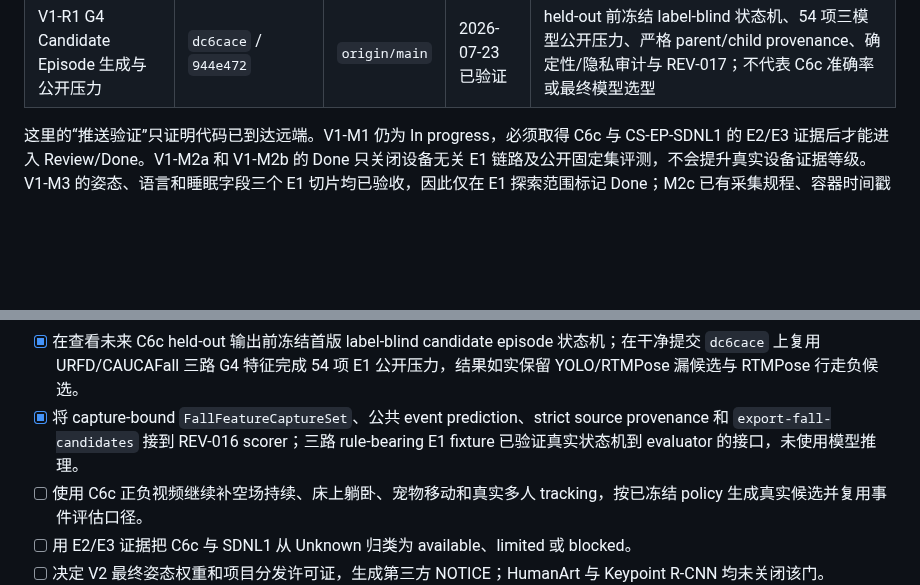
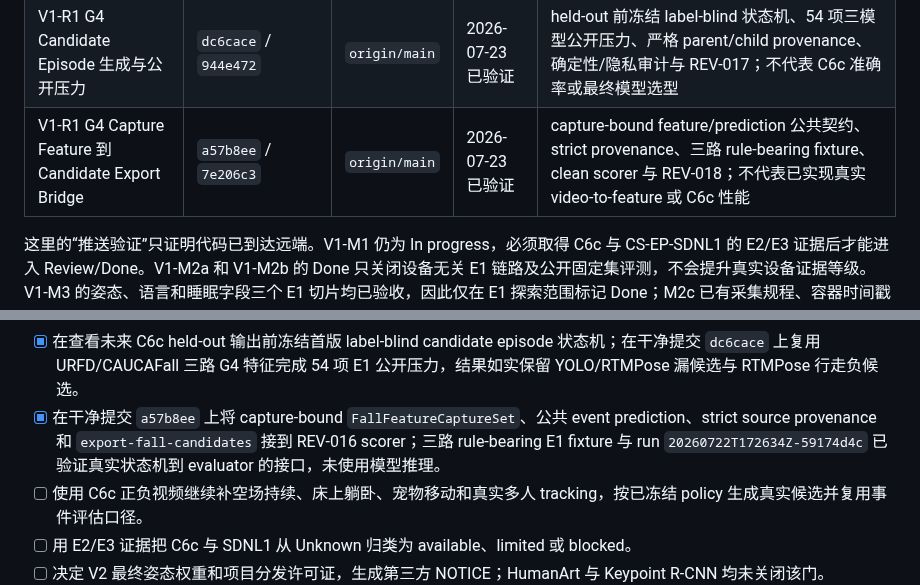
Before and after one commit to a1443356159/kangshield, a Markdown page: docs/milestones.md, 2 parts joined by grey strips. Drawn GitHub-style; blank space fills up the shorter version.

Commit message:
docs: index G4 candidate export delivery

```diff
--- a/docs/milestones.md
+++ b/docs/milestones.md
@@ -54,6 +54,7 @@ V1 必须在 8 月 9 日结束探索。未完成的候选项默认不进入 V2
 | V1-R1 G4 Open Images 静态人物检测压力 | `40359c1` / `fad9491` / `c77525e` | `origin/main` | 2026-07-22 已验证 | 逐图 CC BY 2.0 / 标注 CC BY 4.0 归因、12-case r2、确定性准备/lock、三模型 L40 与 REV-015；只关闭静态 furniture/pet/multi-person 人物检测子门 |
 | V1-R1 G4 双标注/裁决/事件评估 E1 工具 | `b0b2e97` / `5413b46` | `origin/main` | 2026-07-22 已验证 | 12-clip 确定性 bundle、pairwise agreement、adjudication、三 candidate stream TP/FP/FN/误触发/delay、严格 provenance 与 REV-016；不代表真实模型或 C6c 事件性能 |
 | V1-R1 G4 Candidate Episode 生成与公开压力 | `dc6cace` / `944e472` | `origin/main` | 2026-07-23 已验证 | held-out 前冻结 label-blind 状态机、54 项三模型公开压力、严格 parent/child provenance、确定性/隐私审计与 REV-017；不代表 C6c 准确率或最终模型选型 |
+| V1-R1 G4 Capture Feature 到 Candidate Export Bridge | `a57b8ee` / `7e206c3` | `origin/main` | 2026-07-23 已验证 | capture-bound feature/prediction 公共契约、strict provenance、三路 rule-bearing fixture、clean scorer 与 REV-018；不代表已实现真实 video-to-feature 或 C6c 性能 |
 
 这里的“推送验证”只证明代码已到达远端。V1-M1 仍为 In progress，必须取得 C6c 与 CS-EP-SDNL1 的 E2/E3 证据后才能进入 Review/Done。V1-M2a 和 V1-M2b 的 Done 只关闭设备无关 E1 链路及公开固定集评测，不会提升真实设备证据等级。V1-M3 的姿态、语言和睡眠字段三个 E1 切片均已验收，因此仅在 E1 探索范围标记 Done；M2c 已有采集规程、容器时间戳工具和采集包 readiness gate，但仍没有真实 C6c 媒体或 SDNL1 字段证据。V1-R1 G4 的离线特征、首版候选状态机、公开压力与双标注/裁决/事件 scorer 也都只属于 E1，不能替代 C6c 正负视频、冻结策略的真实候选/事件指标、床上躺卧、多人 tracking 或跌倒风险/告警验收。
 
@@ -200,7 +201,7 @@ V1 必须在 8 月 9 日结束探索。未完成的候选项默认不进入 V2
 - [x] 在干净修正提交 `fad9491` / job `1766` 上完成 Open Images r2 静态家具无人、宠物无人和室内多人三模型压力；首轮标注异常 run 被拒绝，正式结果保持无风险/告警。
 - [x] 在干净提交 `b0b2e97` 上完成双人 interval/onset agreement、裁决、三 candidate stream TP/FP/FN、误触发/小时与 delay 的 E1 正式工具运行；fixture 指标不用于模型比较。
 - [x] 在查看未来 C6c held-out 输出前冻结首版 label-blind candidate episode 状态机；在干净提交 `dc6cace` 上复用 URFD/CAUCAFall 三路 G4 特征完成 54 项 E1 公开压力，结果如实保留 YOLO/RTMPose 漏候选与 RTMPose 行走负候选。
-- [x] 将 capture-bound `FallFeatureCaptureSet`、公共 event prediction、strict source provenance 和 `export-fall-candidates` 接到 REV-016 scorer；三路 rule-bearing E1 fixture 已验证真实状态机到 evaluator 的接口，未使用模型推理。
+- [x] 在干净提交 `a57b8ee` 上将 capture-bound `FallFeatureCaptureSet`、公共 event prediction、strict source provenance 和 `export-fall-candidates` 接到 REV-016 scorer；三路 rule-bearing E1 fixture 与 run `20260722T172634Z-59174d4c` 已验证真实状态机到 evaluator 的接口，未使用模型推理。
 - [ ] 使用 C6c 正负视频继续补空场持续、床上躺卧、宠物移动和真实多人 tracking，按已冻结 policy 生成真实候选并复用事件评估口径。
 - [ ] 用 E2/E3 证据把 C6c 与 SDNL1 从 Unknown 归类为 available、limited 或 blocked。
 - [ ] 决定 V2 最终姿态权重和项目分发许可证，生成第三方 NOTICE；HumanArt 与 Keypoint R-CNN 均未关闭该门。
```
